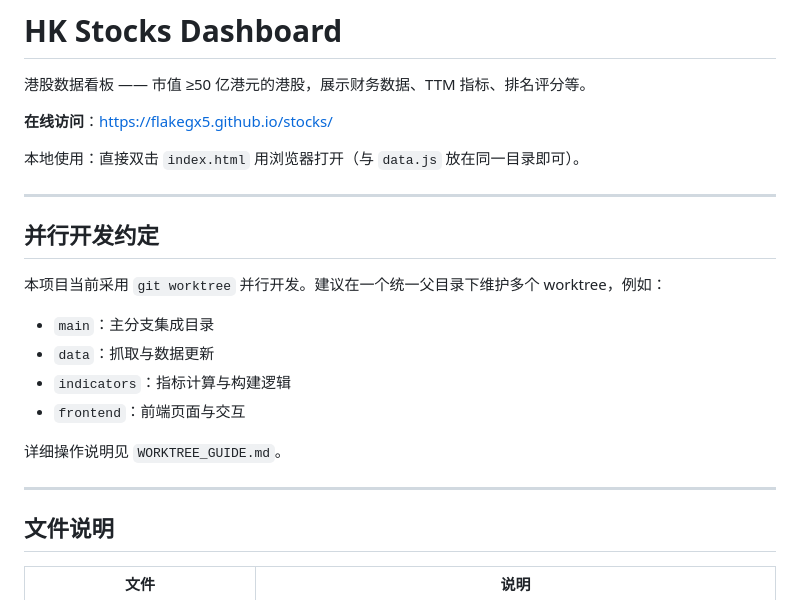
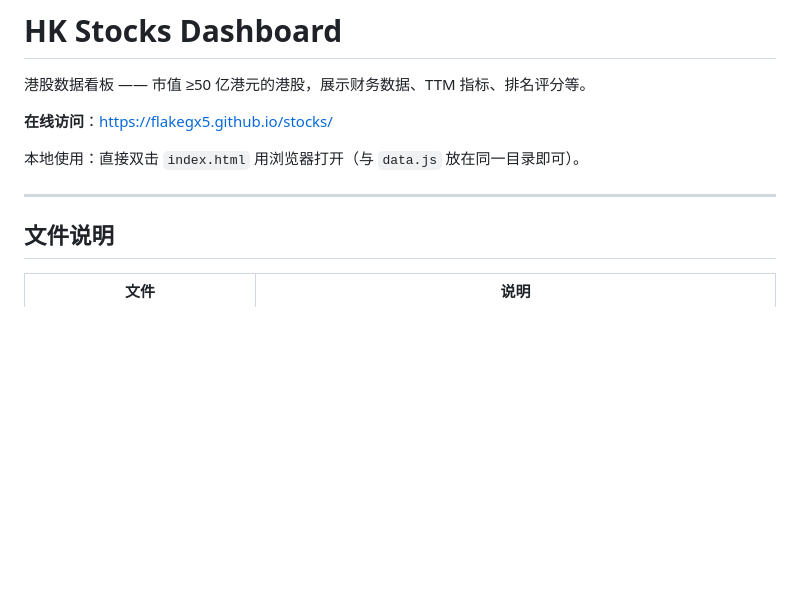
Before and after one commit to flakegx5/stocks, a Markdown page: README.md, the part around the change. Drawn GitHub-style; blank space fills up the shorter version.

Commit message:
chore: 移除 worktree 体系，简化为单一 main 分支
- 删除 WORKTREE_GUIDE.md（worktree 体系已废弃）
- 更新 README.md，移除并行开发约定章节

Co-Authored-By: Claude Sonnet 4.6 <noreply@anthropic.com>

```diff
--- a/README.md
+++ b/README.md
@@ -8,18 +8,6 @@
 
 ---
 
-## 并行开发约定
-
-本项目当前采用 `git worktree` 并行开发。建议在一个统一父目录下维护多个 worktree，例如：
-
-- `main`：主分支集成目录
-- `data`：抓取与数据更新
-- `indicators`：指标计算与构建逻辑
-- `frontend`：前端页面与交互
-
-详细操作说明见 `WORKTREE_GUIDE.md`。
-
----
 
 ## 文件说明
 
```
Also changed, not shown: WORKTREE_GUIDE.md (deleted, +0 -90 lines).
